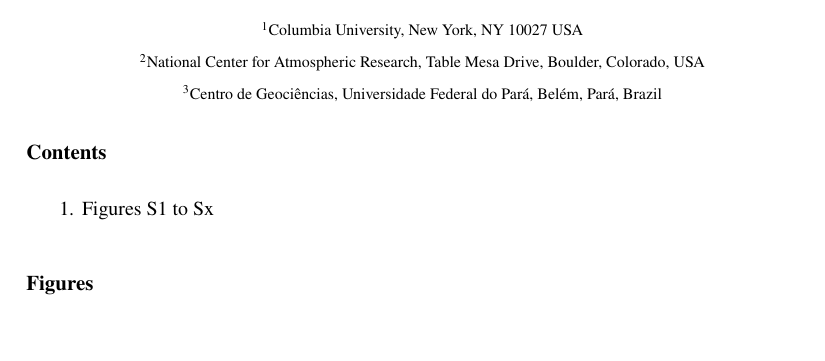
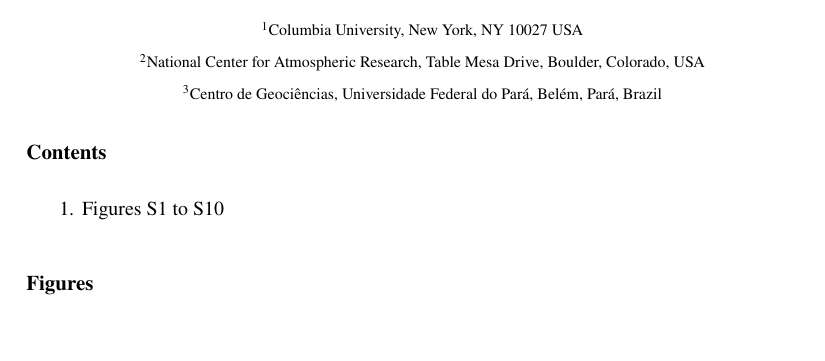
Before and after one commit to djk2120/phs, a LaTeX document (ms/suppinfo.tex): part of page 1 of 10, cut so that both start at the same text. Compiled offline with pdfLaTeX.

Commit message:
quality controlled

```diff
--- a/ms/suppinfo.tex
+++ b/ms/suppinfo.tex
@@ -81,7 +81,7 @@ Pierre Gentine\affil{1}}
 \section*{Contents}
 %%%Remove or add items as needed%%%
 \begin{enumerate}
-\item Figures S1 to Sx
+\item Figures S1 to \ref{supp:cool}
 \end{enumerate}
 
 
```
Also changed, not shown: ms/suppinfo.pdf, 3 other files.
